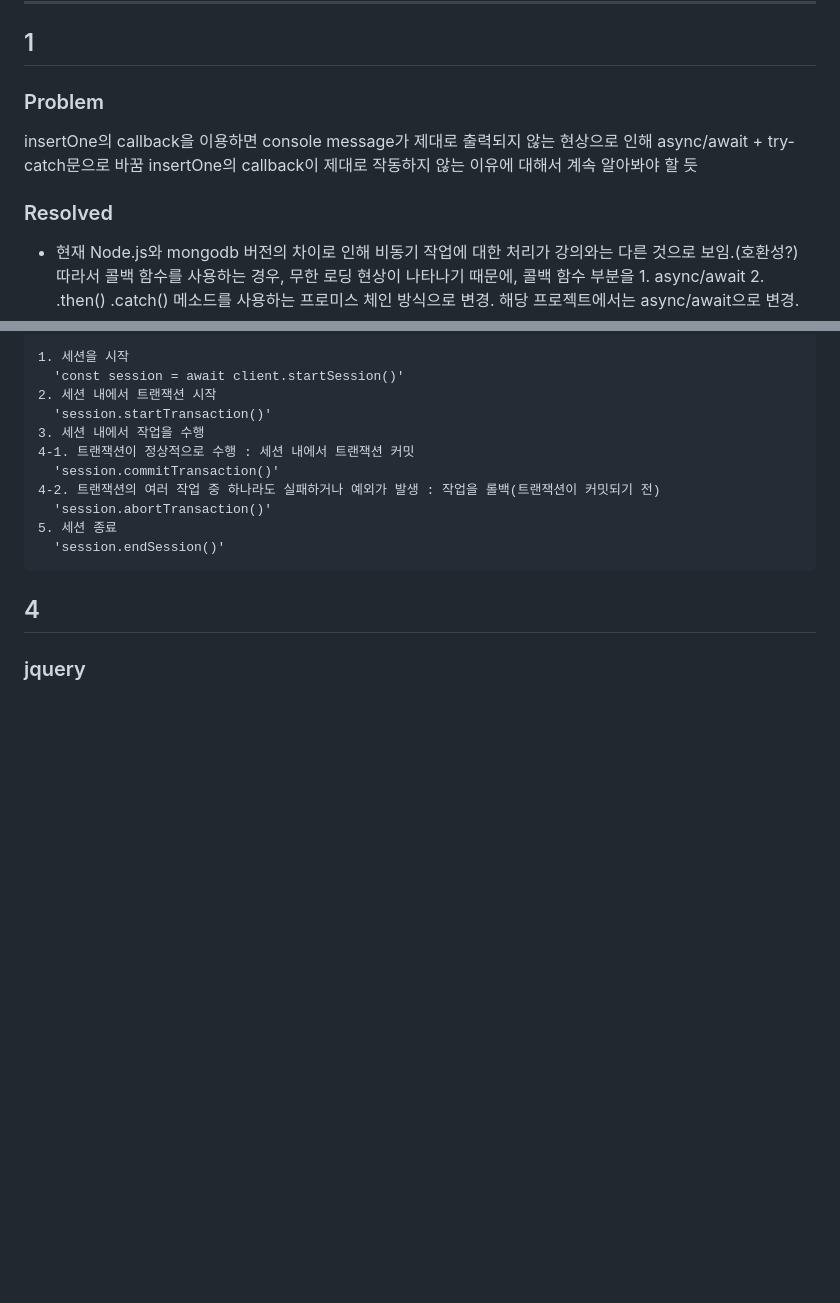
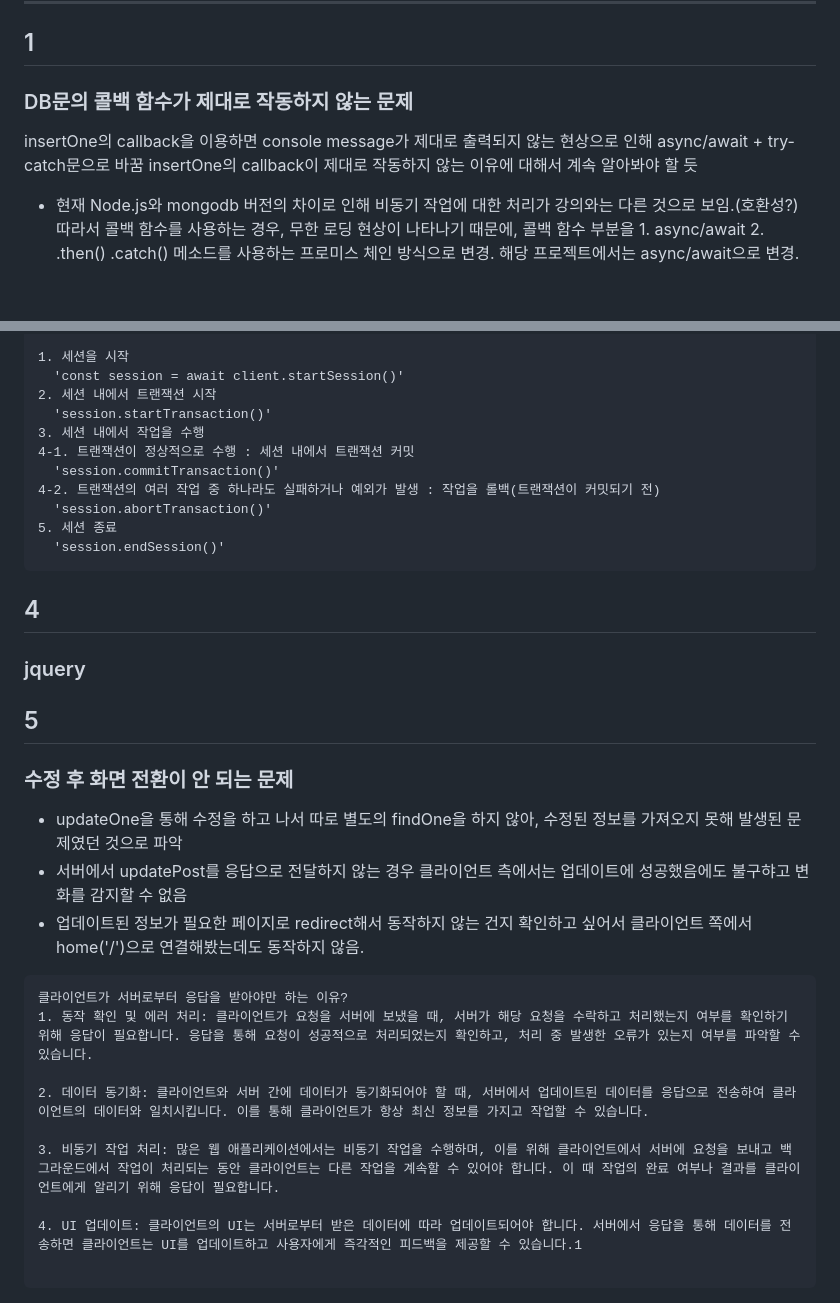
Before and after one commit to 0o0w0d2/todo, a Markdown page: README.md, 2 parts joined by grey strips. Drawn GitHub-style; blank space fills up the shorter version.

Commit message:
README UPD(수정 후 화면 전환이 안되는 문제 해결?)

````diff
--- a/README.md
+++ b/README.md
@@ -14,12 +14,10 @@ mongoDB
 
 ## 1
 
-### Problem
+### DB문의 콜백 함수가 제대로 작동하지 않는 문제
 
 insertOne의 callback을 이용하면 console message가 제대로 출력되지 않는 현상으로 인해 async/await + try-catch문으로 바꿈
 insertOne의 callback이 제대로 작동하지 않는 이유에 대해서 계속 알아봐야 할 듯
-
-### Resolved
 
 - 현재 Node.js와 mongodb 버전의 차이로 인해 비동기 작업에 대한 처리가 강의와는 다른 것으로 보임.(호환성?)
   따라서 콜백 함수를 사용하는 경우, 무한 로딩 현상이 나타나기 때문에, 콜백 함수 부분을 1. async/await 2. .then() .catch() 메소드를 사용하는 프로미스 체인 방식으로 변경.
@@ -62,3 +60,23 @@ MongoDB의 트랜잭션은 'session'을 통해 작동하며, 트랜잭션 내에
 ## 4
 
 ### jquery
+
+## 5
+
+### 수정 후 화면 전환이 안 되는 문제
+
+- updateOne을 통해 수정을 하고 나서 따로 별도의 findOne을 하지 않아, 수정된 정보를 가져오지 못해 발생된 문제였던 것으로 파악
+- 서버에서 updatePost를 응답으로 전달하지 않는 경우 클라이언트 측에서는 업데이트에 성공했음에도 불구햐고 변화를 감지할 수 없음
+- 업데이트된 정보가 필요한 페이지로 redirect해서 동작하지 않는 건지 확인하고 싶어서 클라이언트 쪽에서 home('/')으로 연결해봤는데도 동작하지 않음.
+
+```
+클라이언트가 서버로부터 응답을 받아야만 하는 이유?
+1. 동작 확인 및 에러 처리: 클라이언트가 요청을 서버에 보냈을 때, 서버가 해당 요청을 수락하고 처리했는지 여부를 확인하기 위해 응답이 필요합니다. 응답을 통해 요청이 성공적으로 처리되었는지 확인하고, 처리 중 발생한 오류가 있는지 여부를 파악할 수 있습니다.
+
+2. 데이터 동기화: 클라이언트와 서버 간에 데이터가 동기화되어야 할 때, 서버에서 업데이트된 데이터를 응답으로 전송하여 클라이언트의 데이터와 일치시킵니다. 이를 통해 클라이언트가 항상 최신 정보를 가지고 작업할 수 있습니다.
+
+3. 비동기 작업 처리: 많은 웹 애플리케이션에서는 비동기 작업을 수행하며, 이를 위해 클라이언트에서 서버에 요청을 보내고 백그라운드에서 작업이 처리되는 동안 클라이언트는 다른 작업을 계속할 수 있어야 합니다. 이 때 작업의 완료 여부나 결과를 클라이언트에게 알리기 위해 응답이 필요합니다.
+
+4. UI 업데이트: 클라이언트의 UI는 서버로부터 받은 데이터에 따라 업데이트되어야 합니다. 서버에서 응답을 통해 데이터를 전송하면 클라이언트는 UI를 업데이트하고 사용자에게 즉각적인 피드백을 제공할 수 있습니다.1
+
+```
````
